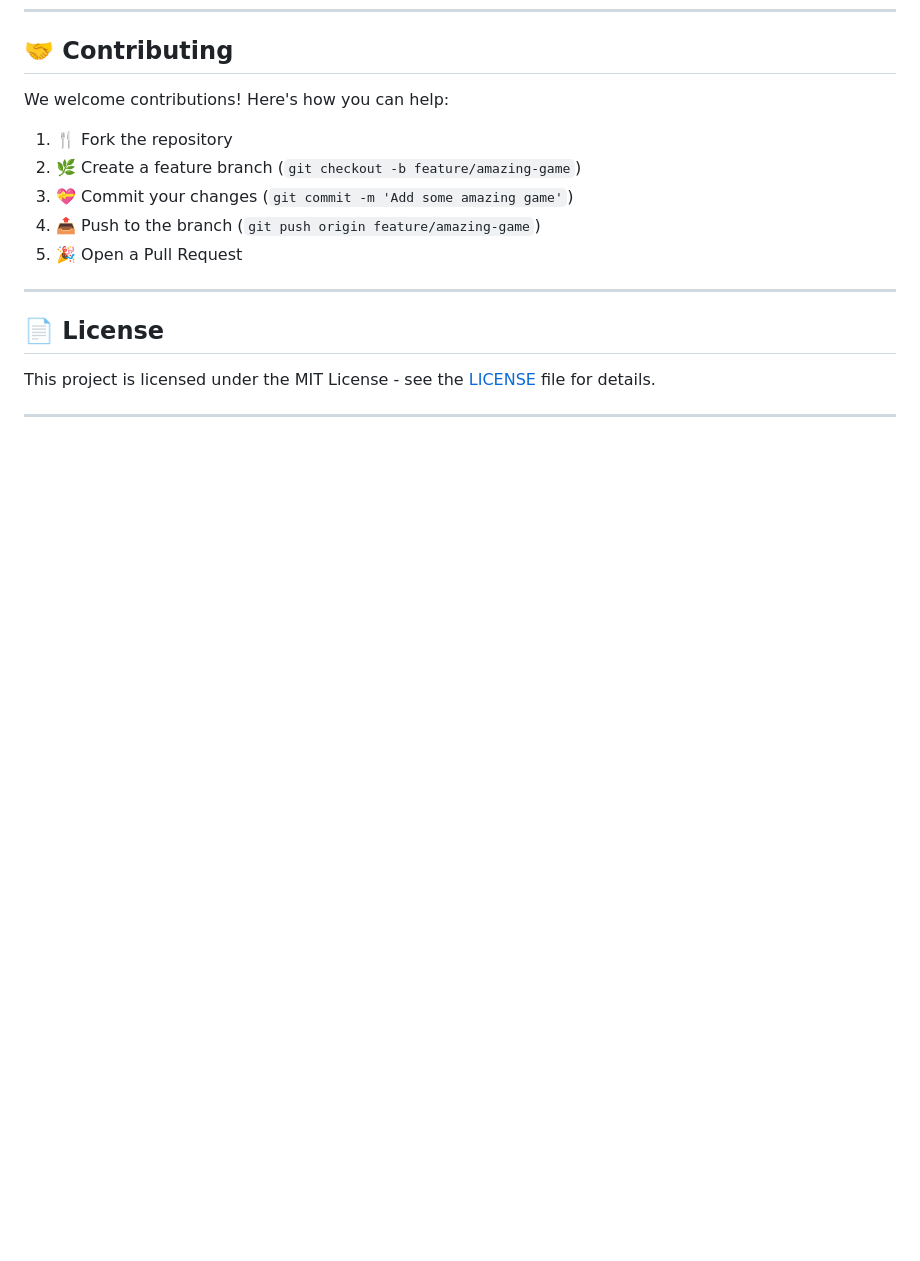
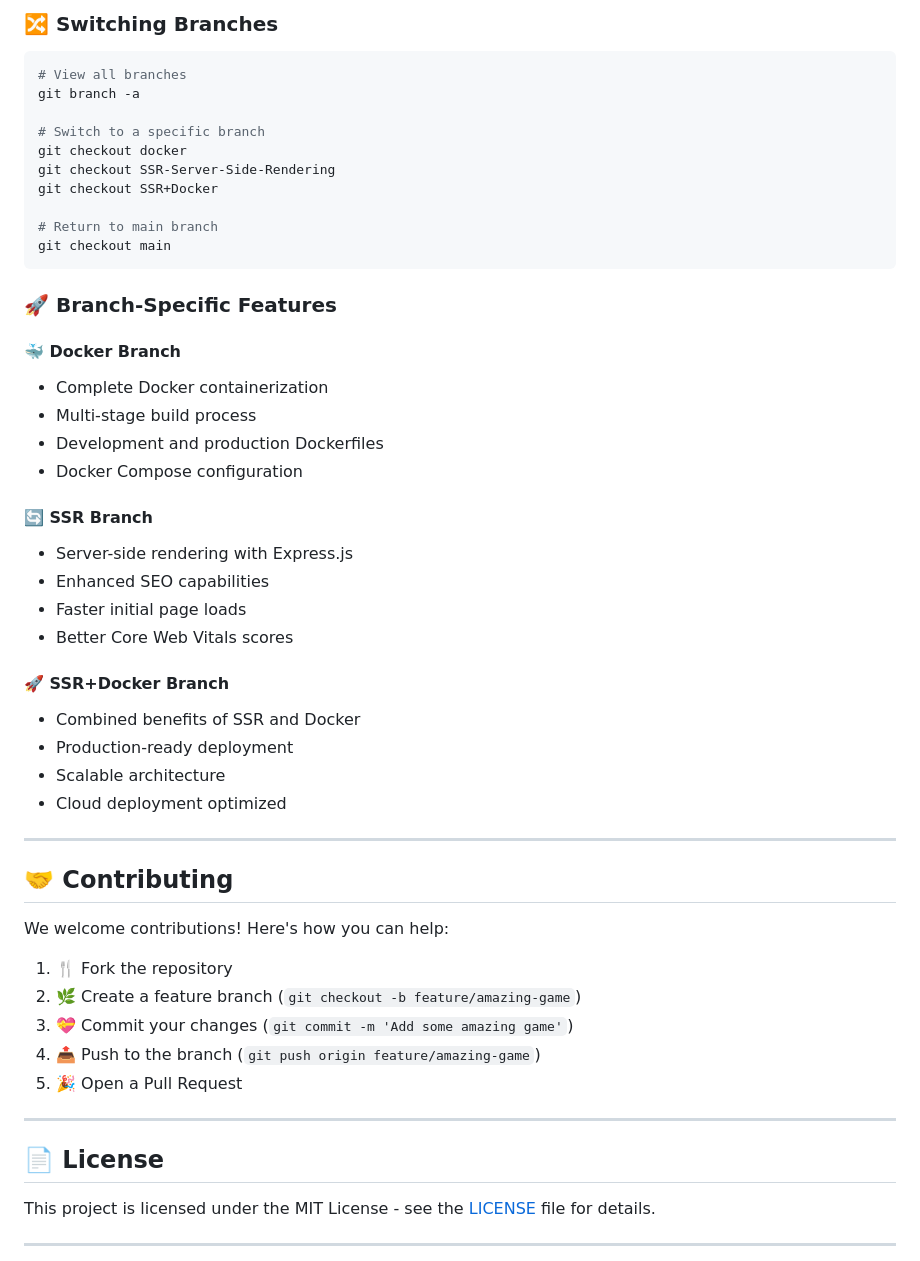
Before and after one commit to kevinThulnith/multi-stage-react-project, a Markdown page: README.md, the part around one of its changes. Rendered like a GitHub page; blank space fills up the shorter version.

````diff
--- a/README.md
+++ b/README.md
@@ -471,3 +501,43 @@ docker exec -it game-cave-dev sh
+### 🔀 Switching Branches
+
+```bash
+# View all branches
+git branch -a
+
+# Switch to a specific branch
+git checkout docker
+git checkout SSR-Server-Side-Rendering
+git checkout SSR+Docker
+
+# Return to main branch
+git checkout main
+```
+
+### 🚀 Branch-Specific Features
+
+#### 🐳 Docker Branch
+
+- Complete Docker containerization
+- Multi-stage build process
+- Development and production Dockerfiles
+- Docker Compose configuration
+
+#### 🔄 SSR Branch
+
+- Server-side rendering with Express.js
+- Enhanced SEO capabilities
+- Faster initial page loads
+- Better Core Web Vitals scores
+
+#### 🚀 SSR+Docker Branch
+
+- Combined benefits of SSR and Docker
+- Production-ready deployment
+- Scalable architecture
+- Cloud deployment optimized
+
+---
+
 ## 🤝 Contributing
 
 We welcome contributions! Here's how you can help:
````
Also changed, not shown: other parts of README.md (+30 -0 lines).
